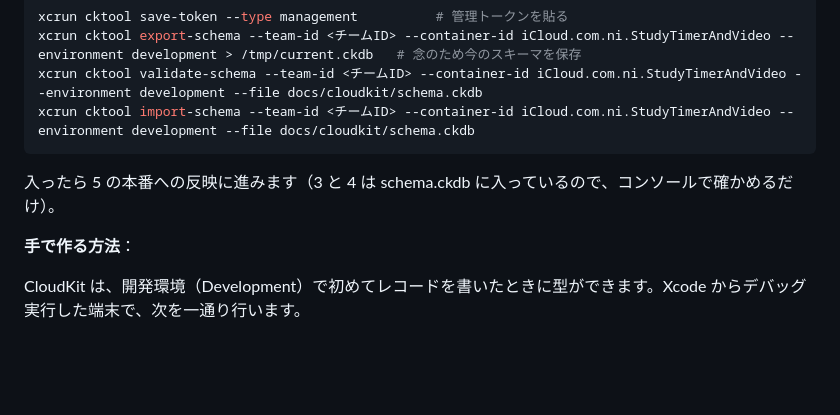
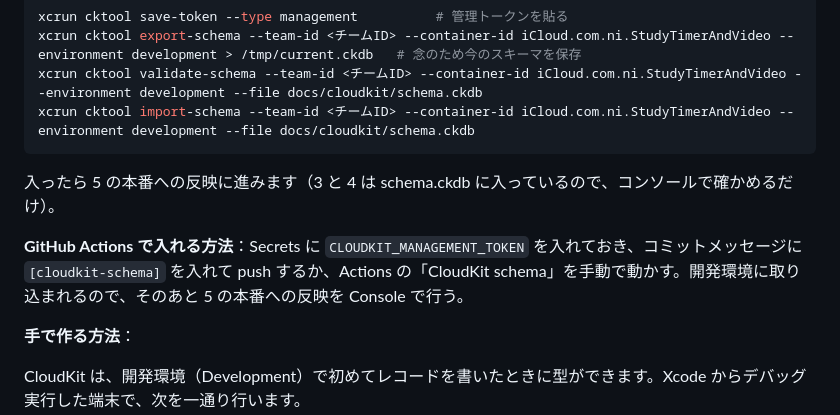
Before and after one commit to naki0227/StudyReel, a Markdown page: docs/buddies-setup.md, the part around the change. GitHub-like rendering; blank space fills up the shorter version.

Commit message:
Document importing the CloudKit schema from GitHub Actions [cloudkit-schema]
Co-Authored-By: Claude Opus 5.5 <noreply@anthropic.com>
Claude-Session: https://claude.ai/code/session_01A2d477SSh1PoAhTqCMopuR

````diff
--- a/docs/buddies-setup.md
+++ b/docs/buddies-setup.md
@@ -30,6 +30,8 @@ xcrun cktool import-schema --team-id <チームID> --container-id iCloud.com.ni.
 ```
 
 入ったら 5 の本番への反映に進みます（3 と 4 は schema.ckdb に入っているので、コンソールで確かめるだけ）。
+
+**GitHub Actions で入れる方法**：Secrets に `CLOUDKIT_MANAGEMENT_TOKEN` を入れておき、コミットメッセージに `[cloudkit-schema]` を入れて push するか、Actions の「CloudKit schema」を手動で動かす。開発環境に取り込まれるので、そのあと 5 の本番への反映を Console で行う。
 
 **手で作る方法**：
 
````
